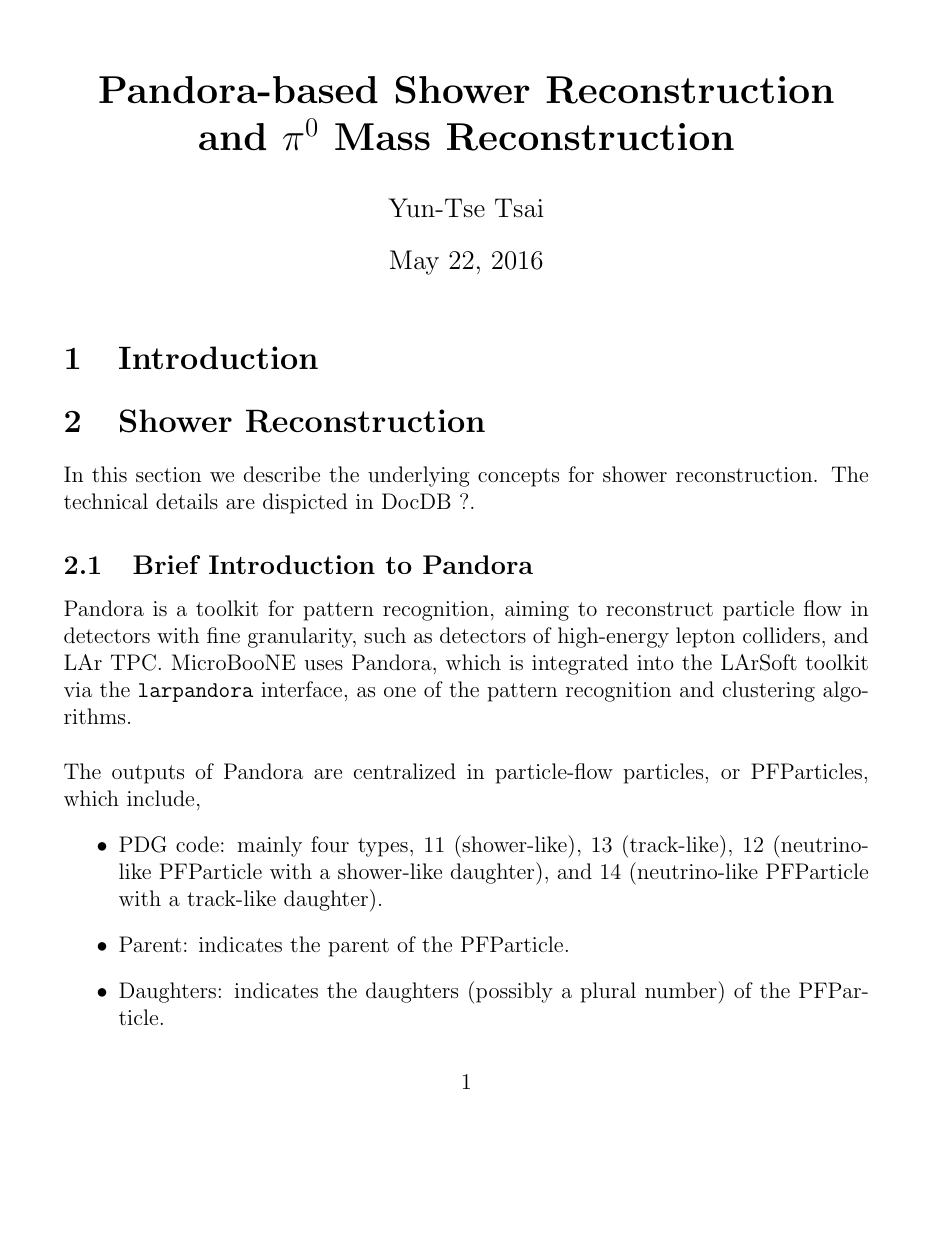
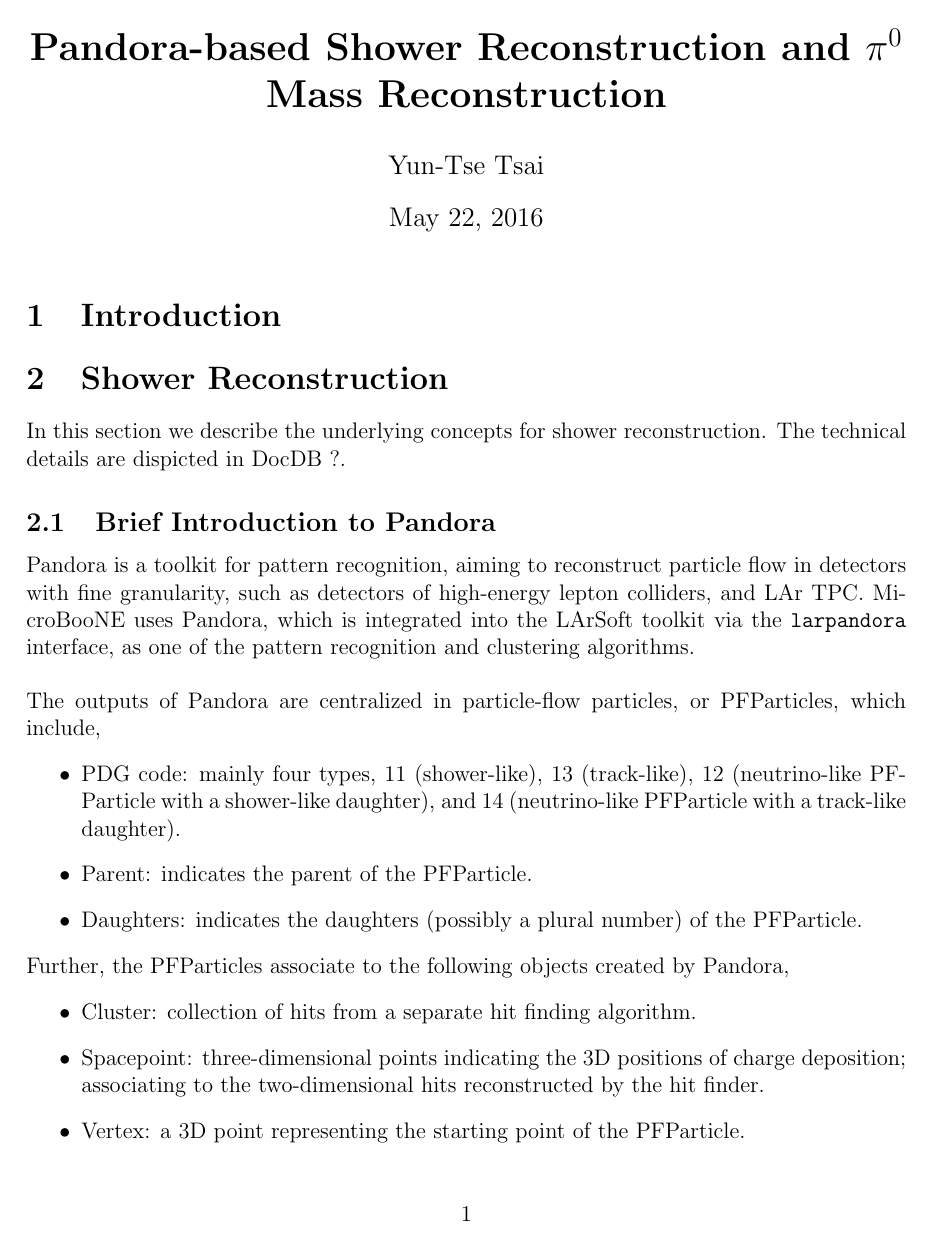
Before and after one commit to yuntsebaryon/PandoraShowerRecoNote, a LaTeX document (tex/main.tex): page 1 of 4 before the commit and page 1 of 3 after it. Compiled offline with pdfLaTeX.

Commit message:
adjust some settings

```diff
--- a/tex/main.tex
+++ b/tex/main.tex
@@ -1,10 +1,12 @@
 \documentclass[12pt, oneside]{article}   	% use "amsart" instead of "article" for AMSLaTeX format
-\usepackage{geometry}                		% See geometry.pdf to learn the layout options. There are lots.
-\geometry{letterpaper}                   		% ... or a4paper or a5paper or ...
+\usepackage[margin=1in]{geometry}               % See geometry.pdf to learn the layout options. There are lots.
+\geometry{letterpaper}                   	% ... or a4paper or a5paper or ...
 %\geometry{landscape}                		% Activate for rotated page geometry
 %\usepackage[parfill]{parskip}    		% Activate to begin paragraphs with an empty line rather than an indent
 \usepackage{graphicx}				% Use pdf, png, jpg, or epsÂ§ with pdflatex; use eps in DVI mode
 					        % TeX will automatically convert eps --> pdf in pdflatex
+
+\usepackage[margin=15pt,font={footnotesize,singlespacing},labelfont=bf,labelsep=quad]{caption}
 \usepackage{amssymb}
 \usepackage{lineno}
 % \linenumbers
```
